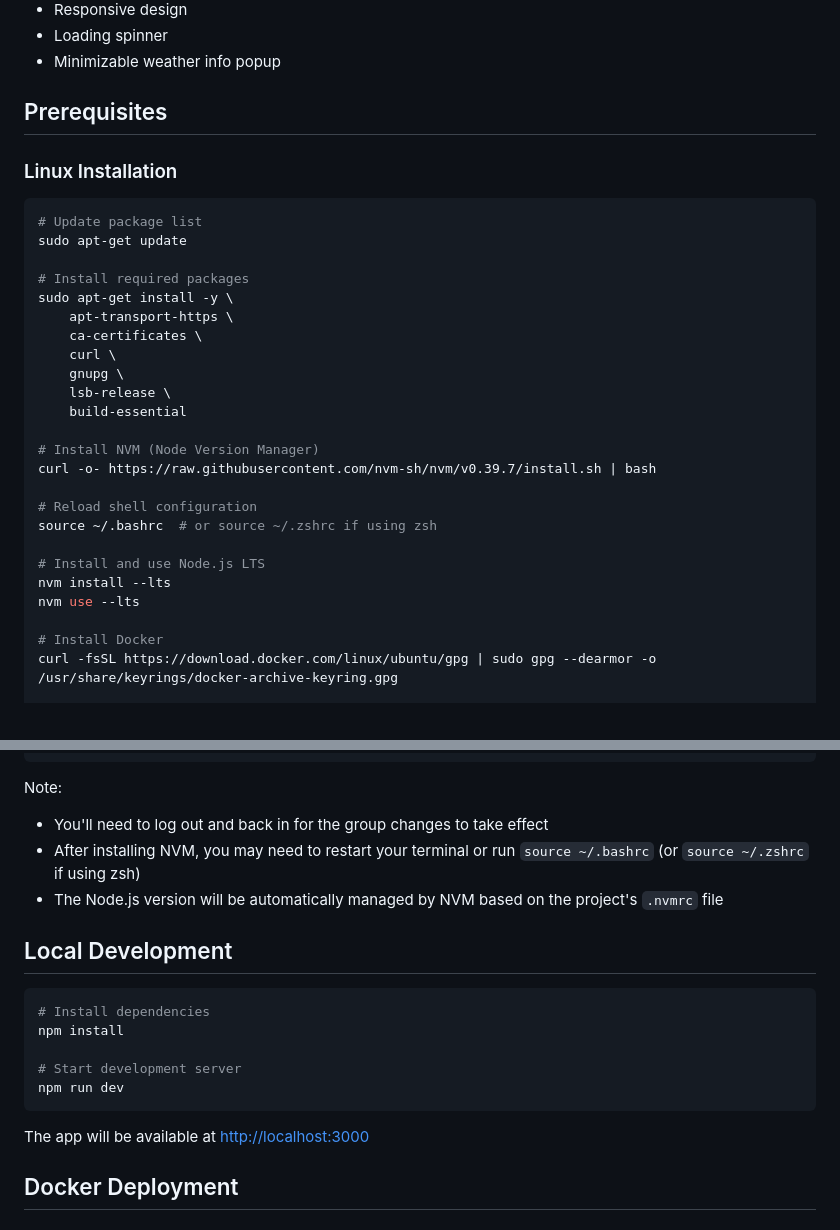
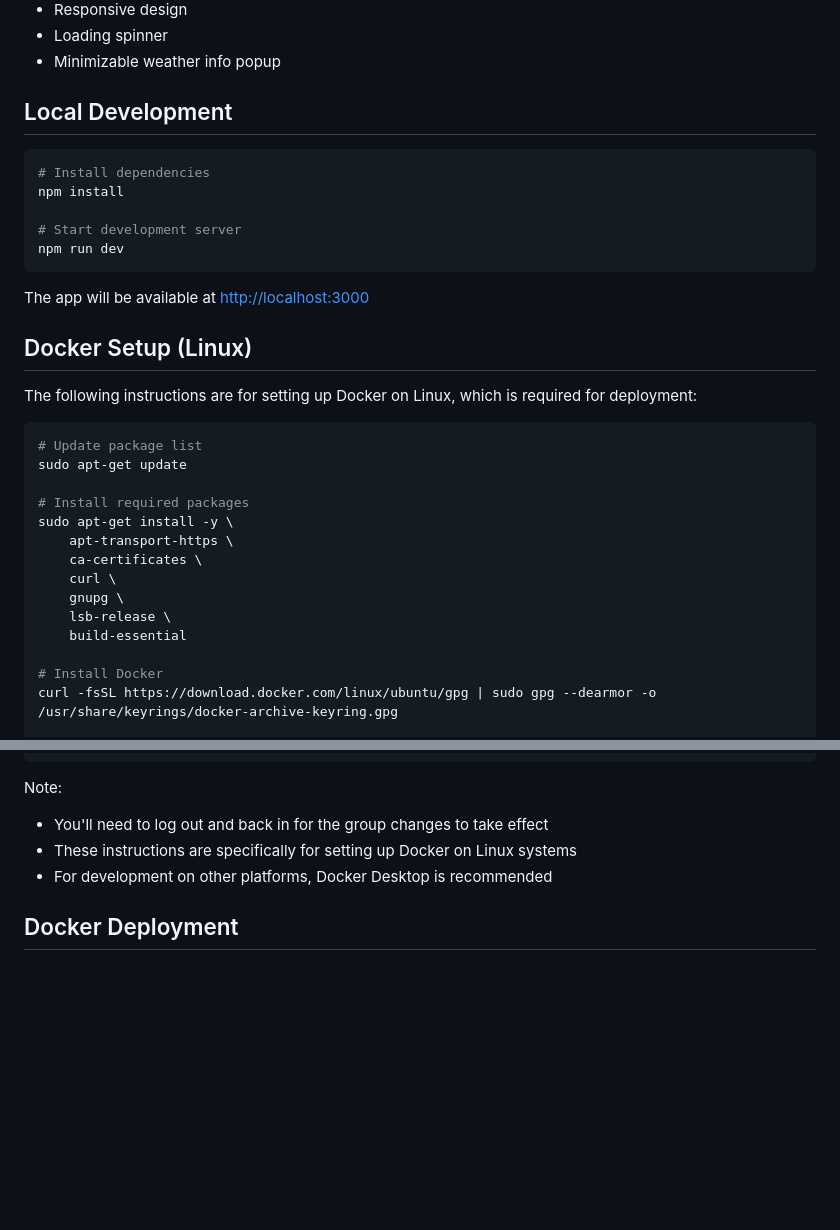
Before and after one commit to aryehbeitz/weathermap, a Markdown page: README.md, 2 parts joined by grey strips. Rendered like a GitHub page; blank space fills up the shorter version.

Commit message:
docs: reorder README sections and emphasize Docker setup

````diff
--- a/README.md
+++ b/README.md
@@ -14,9 +14,21 @@ A minimalistic weather application with map integration and multilingual support
 - Loading spinner
 - Minimizable weather info popup
 
-## Prerequisites
+## Local Development
 
-### Linux Installation
+```bash
+# Install dependencies
+npm install
+
+# Start development server
+npm run dev
+```
+
+The app will be available at [http://localhost:3000](http://localhost:3000)
+
+## Docker Setup (Linux)
+
+The following instructions are for setting up Docker on Linux, which is required for deployment:
 
 ```bash
 # Update package list
@@ -30,16 +42,6 @@ sudo apt-get install -y \
     gnupg \
     lsb-release \
     build-essential
-
-# Install NVM (Node Version Manager)
-curl -o- https://raw.githubusercontent.com/nvm-sh/nvm/v0.39.7/install.sh | bash
-
-# Reload shell configuration
-source ~/.bashrc  # or source ~/.zshrc if using zsh
-
-# Install and use Node.js LTS
-nvm install --lts
-nvm use --lts
 
 # Install Docker
 curl -fsSL https://download.docker.com/linux/ubuntu/gpg | sudo gpg --dearmor -o /usr/share/keyrings/docker-archive-keyring.gpg
@@ -64,20 +66,8 @@ sudo usermod -aG docker $USER
 Note:
 
 - You'll need to log out and back in for the group changes to take effect
-- After installing NVM, you may need to restart your terminal or run `source ~/.bashrc` (or `source ~/.zshrc` if using zsh)
-- The Node.js version will be automatically managed by NVM based on the project's `.nvmrc` file
-
-## Local Development
-
-```bash
-# Install dependencies
-npm install
-
-# Start development server
-npm run dev
-```
-
-The app will be available at [http://localhost:3000](http://localhost:3000)
+- These instructions are specifically for setting up Docker on Linux systems
+- For development on other platforms, Docker Desktop is recommended
 
 ## Docker Deployment
 
````
